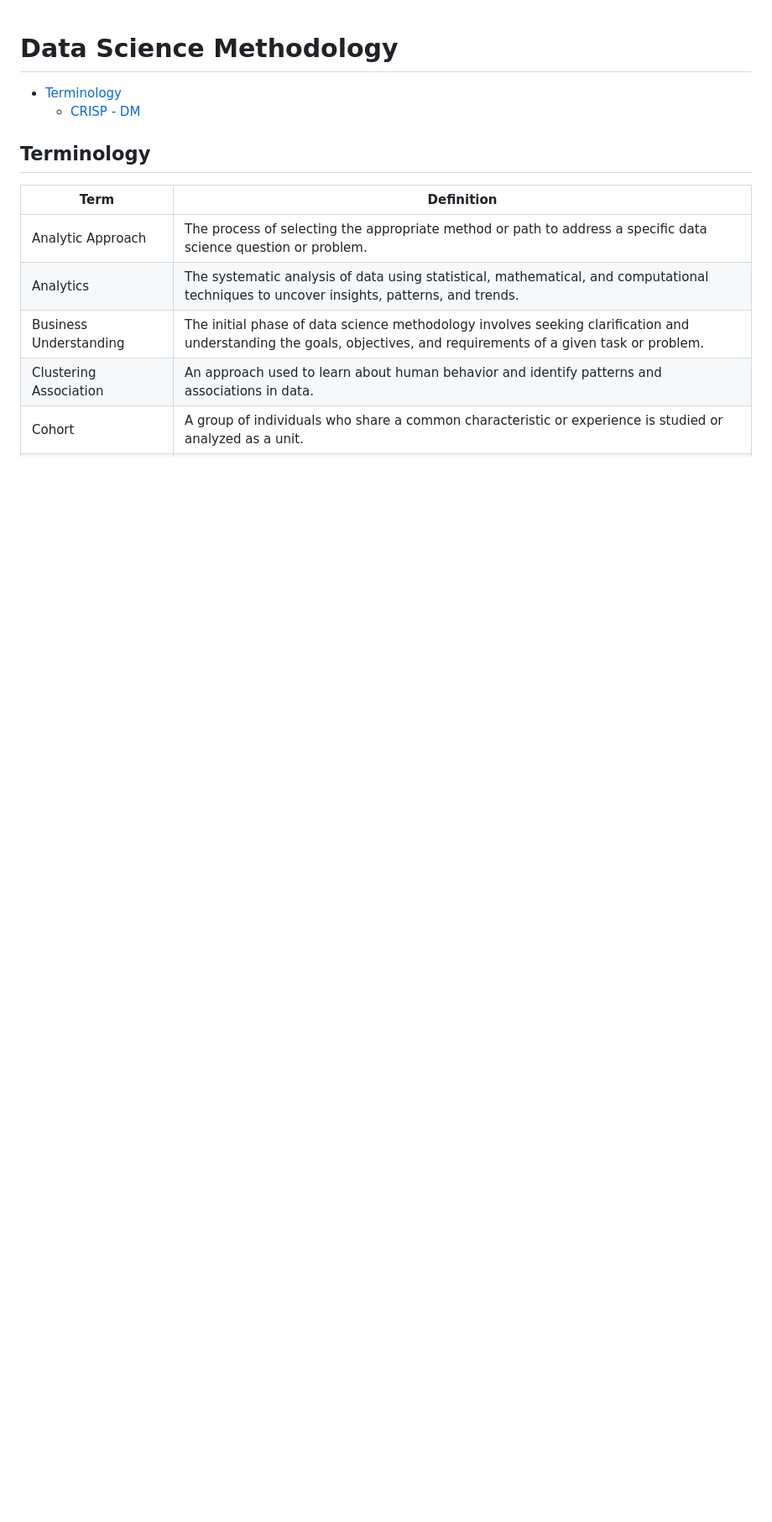
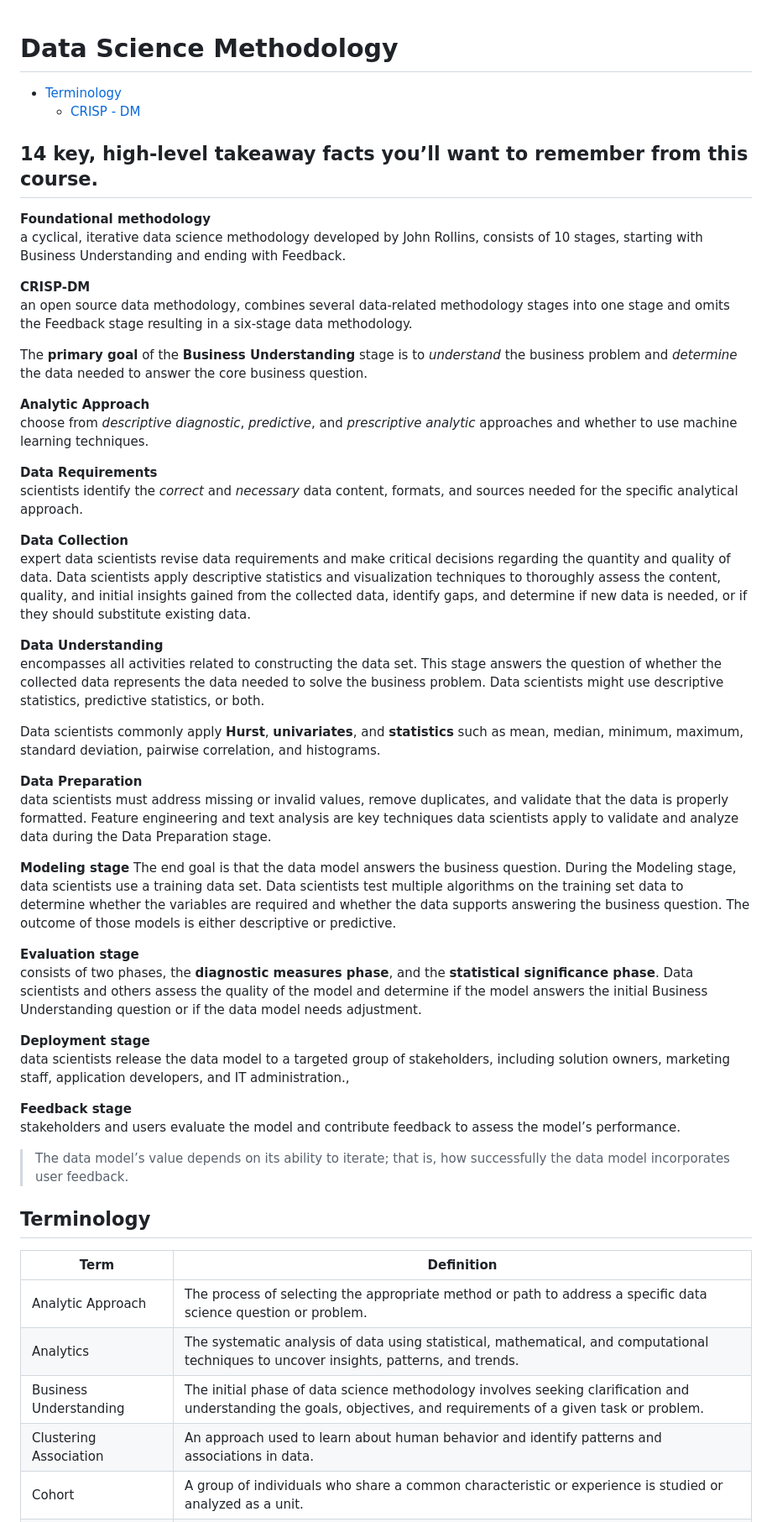
Before and after one commit to LoganMil/IBM-Data-Science-Professional-Certificate, a Markdown page: 03_DataScienceMethodology/Notes/Notes03_DSMethodology.md, the part around the change. Shown at 84% size. Rendered like a GitHub page; blank space fills up the shorter version.

Commit message:
updated notes

```diff
--- a/03_DataScienceMethodology/Notes/Notes03_DSMethodology.md
+++ b/03_DataScienceMethodology/Notes/Notes03_DSMethodology.md
@@ -6,6 +6,48 @@
     - [CRISP - DM](#crisp---dm)
 
 <!-- /TOC -->
+
+## 14 key, high-level takeaway facts you’ll want to remember from this course.
+
+**Foundational methodology**\
+a cyclical, iterative data science methodology developed by John Rollins, consists of 10 stages, starting with Business Understanding and ending with Feedback.
+
+**CRISP-DM**\
+an open source data methodology, combines several data-related methodology stages into one stage and omits the Feedback stage resulting in a six-stage data methodology.
+
+The **primary goal** of the **Business Understanding** stage is to *understand* the business problem and *determine* the data needed to answer the core business question.
+
+**Analytic Approach**\
+choose from *descriptive diagnostic*, *predictive*, and *prescriptive analytic* approaches and whether to use machine learning techniques.
+
+**Data Requirements**\
+scientists identify the *correct* and *necessary* data content, formats, and sources needed for the specific analytical approach.
+
+**Data Collection**\
+expert data scientists revise data requirements and make critical decisions regarding the quantity and quality of data. Data scientists apply descriptive statistics and visualization techniques to thoroughly assess the content, quality, and initial insights gained from the collected data, identify gaps, and determine if new data is needed, or if they should substitute existing data.
+
+**Data Understanding**\
+encompasses all activities related to constructing the data set. This stage answers the question of whether the collected data represents the data needed to solve the business problem. Data scientists might use descriptive statistics, predictive statistics, or both.
+
+Data scientists commonly apply **Hurst**, **univariates**, and **statistics** such as mean, median, minimum, maximum, standard deviation, pairwise correlation, and histograms.
+
+**Data Preparation**\
+data scientists must address missing or invalid values, remove duplicates, and validate that the data is properly formatted. Feature engineering and text analysis are key techniques data scientists apply to validate and analyze data during the Data Preparation stage.
+
+**Modeling stage**
+The end goal is that the data model answers the business question. During the Modeling stage, data scientists use a training data set. Data scientists test multiple algorithms on the training set data to determine whether the variables are required and whether the data supports answering the business question. The outcome of those models is either descriptive or predictive.
+
+**Evaluation stage**\
+consists of two phases, the **diagnostic measures phase**, and the **statistical significance phase**. Data scientists and others assess the quality of the model and determine if the model answers the initial Business Understanding question or if the data model needs adjustment.
+
+**Deployment stage**\
+data scientists release the data model to a targeted group of stakeholders, including solution owners, marketing staff, application developers, and IT administration.,
+
+**Feedback stage**\
+stakeholders and users evaluate the model and contribute feedback to assess the model’s performance.
+
+>The data model’s value depends on its ability to iterate; that is, how successfully the data model incorporates user feedback.
+
 
 ## Terminology
 
```
